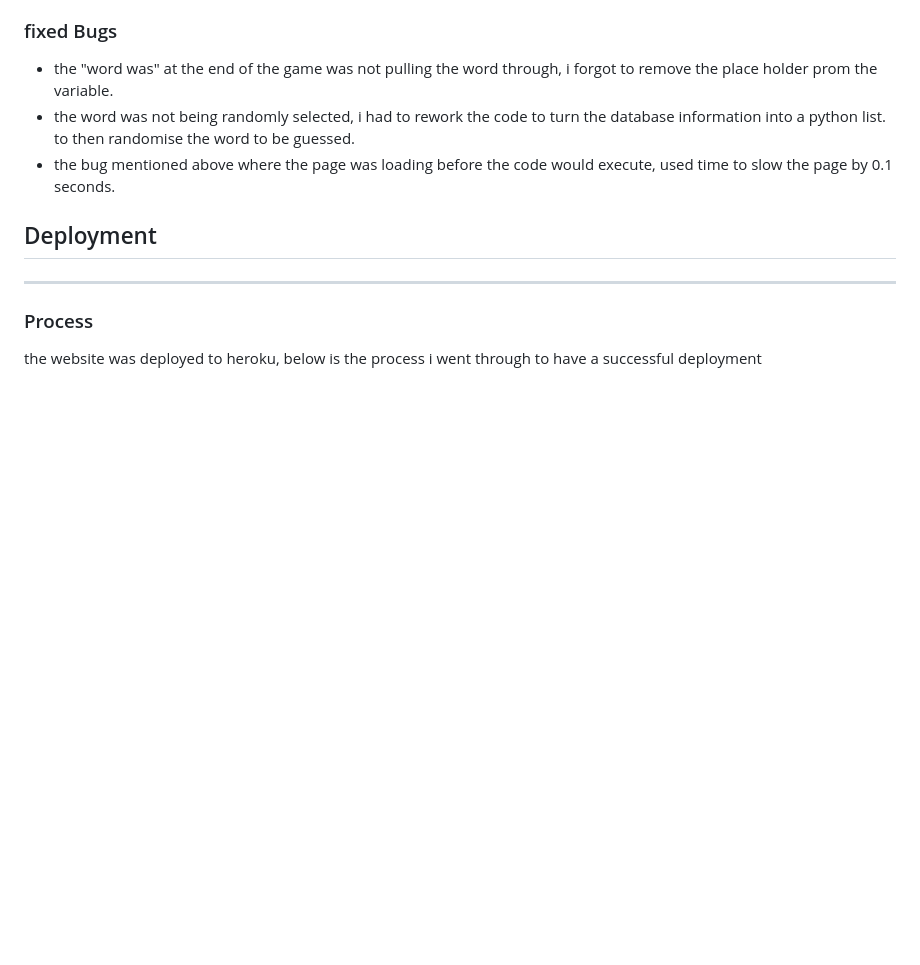
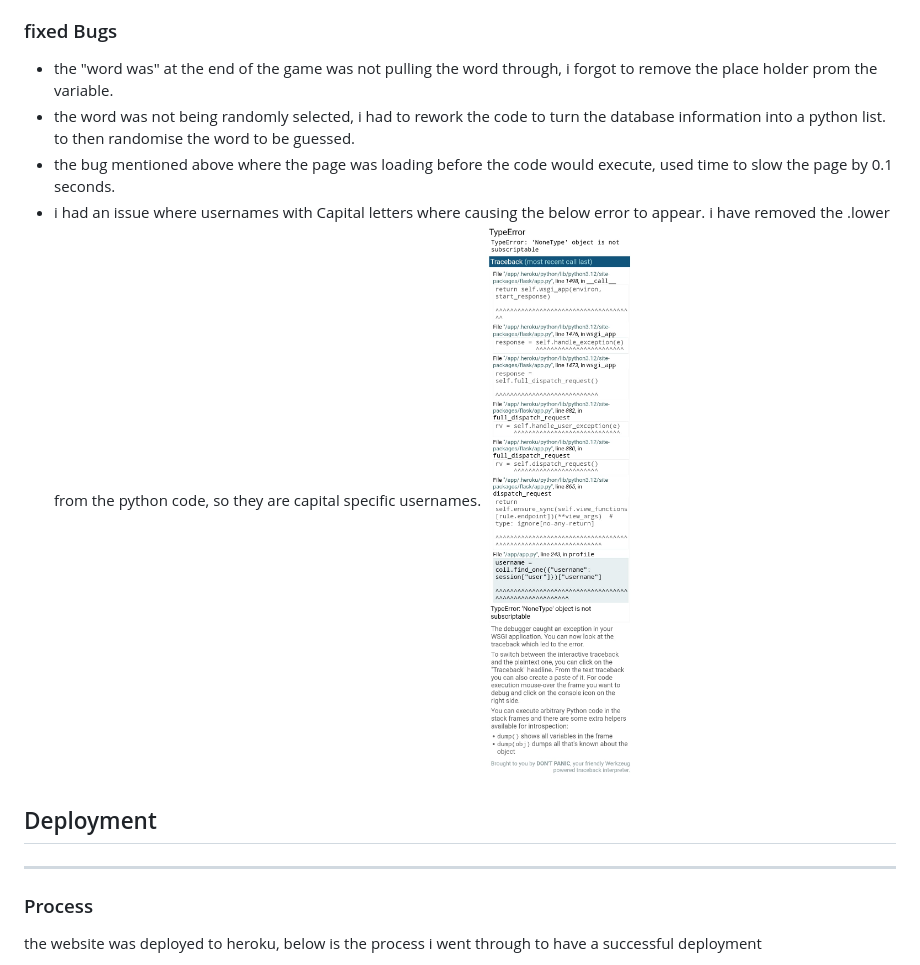
Before and after one commit to Tropicalbunny/FLASK, a Markdown page: README.md, the part around the change. GitHub-like rendering; pictures changed too: assets/Readme/callbackerror.jpg (added); blank space fills up the shorter version.

```diff
--- a/README.md
+++ b/README.md
@@ -175,7 +175,8 @@ the gameboard is simple is design, i wanted to make it minimalist so it would be
 - the "word was" at the end of the game was not pulling the word through, i forgot to remove the place holder prom the variable.
 - the word was not being randomly selected, i had to rework the code to turn the database information into a python list. to then randomise the word to be guessed.
 - the bug mentioned above where the page was loading before the code would execute, used time to slow the page by 0.1 seconds.
-
+- i had an issue where usernames with Capital letters where causing the below error to appear. i have removed the .lower from the python code, so they are capital specific usernames.
+![callbackerror](assets/Readme/callbackerror.jpg "callbackerror")
 
 ## Deployment
 
```
Also changed, not shown: 1 other file.
